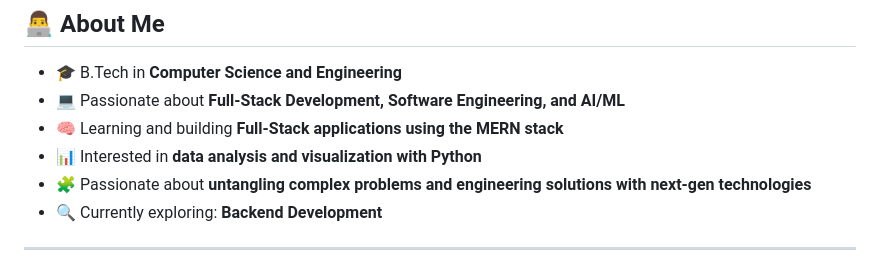
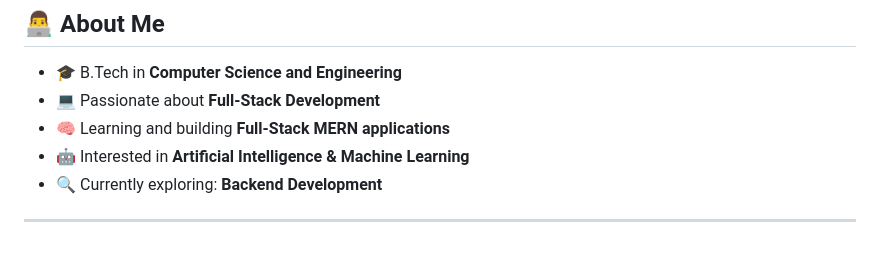
Before and after one commit to Bishal-Sutradhar/Bishal-Sutradhar, a Markdown page: README.md, the part around one of its changes. GitHub-like rendering.

Commit message:
Revise personal information and X handle
Updated personal interests and social media links in README.

```diff
--- a/README.md
+++ b/README.md
@@ -14,10 +14,9 @@ Email Me 👉 ✉️ **bishalsutradhar2006@gmail.com** For Collaboration/Project
 ## 👨‍💻 About Me
 
 - 🎓 B.Tech in **Computer Science and Engineering**
-- 💻 Passionate about **Full-Stack Development, Software Engineering, and AI/ML**
-- 🧠 Learning and building **Full-Stack applications using the MERN stack**
-- 📊 Interested in **data analysis and visualization with Python**
-- 🧩 Passionate about **untangling complex problems and engineering solutions with next-gen technologies**
+- 💻 Passionate about **Full-Stack Development**
+- 🧠 Learning and building **Full-Stack MERN applications**
+- 🤖 Interested in **Artificial Intelligence & Machine Learning**
 - 🔍 Currently exploring: **Backend Development**
 
 ---
```
Also changed, not shown: other parts of README.md (+1 -1 lines).
